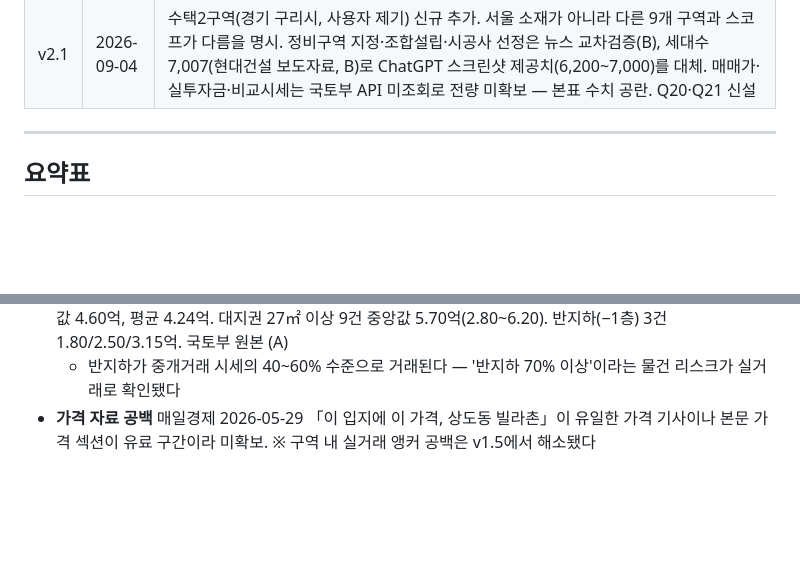
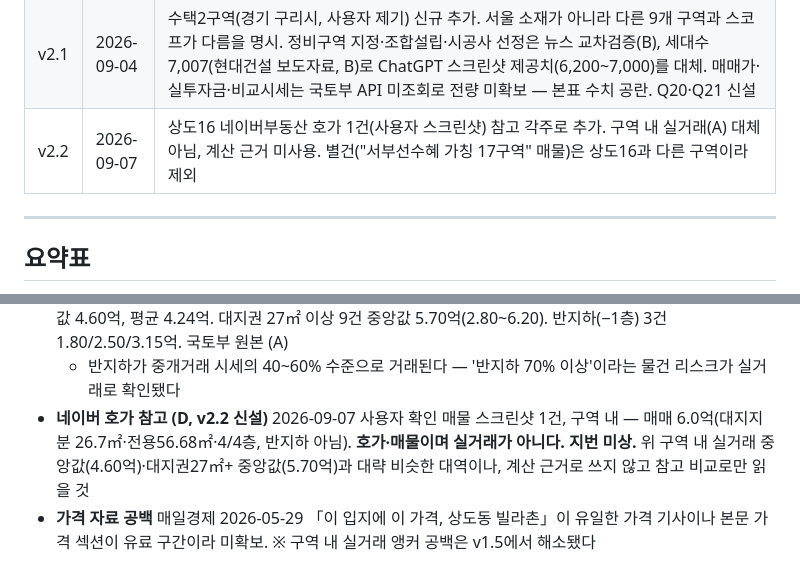
Before and after one commit to great-yob/seoul-redev-registry, a Markdown page: 10_REGION_REGISTRY.md, 2 parts joined by grey strips. Drawn GitHub-style; blank space fills up the shorter version.

```diff
--- a/10_REGION_REGISTRY.md
+++ b/10_REGION_REGISTRY.md
@@ -24,6 +24,7 @@
 | v2.0 | 2026-09-04 | 서울부동산정보광장 토지이용계획확인(구청장 발급본)을 필지단위로 조회해 9개 구역 토허 해당 여부 전량 판정. **토허는 단일 지정이 아니라 용도·지목별 3층 구조**임을 확인 — 7개 구역은 내국인 빌라 매수 시 비대상, 상도16·갈현510-1만 대상. Q12 해소, Q5 해소, Q15·Q2·Q4·Q1·Q6 부분해소, Q19 신설. 정비 지정 사실(정비구역·관리지역·사업시행구역)과 고도·경관·교육환경 저촉도 부수 확보 |
 | v1.9 | 2026-09-04 | 서울 열린데이터광장 개별공시지가 원본(OA-1180, 지번 비마스킹) 확보 — 답십리489(128필지)·금호23(대표지번 2필지+주변28필지) 최초로 토지 공시지가 앵커 확보, 브이월드 개별주택가격으로 건물가격 표본도 일부 확보. 단 매매 실거래(마스킹)는 여전히 불가 — Q8·Q4는 미해결 유지 |
 | v2.1 | 2026-09-04 | 수택2구역(경기 구리시, 사용자 제기) 신규 추가. 서울 소재가 아니라 다른 9개 구역과 스코프가 다름을 명시. 정비구역 지정·조합설립·시공사 선정은 뉴스 교차검증(B), 세대수 7,007(현대건설 보도자료, B)로 ChatGPT 스크린샷 제공치(6,200~7,000)를 대체. 매매가·실투자금·비교시세는 국토부 API 미조회로 전량 미확보 — 본표 수치 공란. Q20·Q21 신설 |
+| v2.2 | 2026-09-07 | 상도16 네이버부동산 호가 1건(사용자 스크린샷) 참고 각주로 추가. 구역 내 실거래(A) 대체 아님, 계산 근거 미사용. 별건("서부선수혜 가칭 17구역" 매물)은 상도16과 다른 구역이라 제외 |
 
 ---
 
@@ -299,6 +300,7 @@
   - **입지 할인 필요**: 노빌리티는 상도역 인근 평지, 상도16은 국사봉 고지대. 추정 블록 B안(16.04~17.11억) 사용 권장
 - **구역 내 실거래 (v1.5 신설)** 상도동 214번지 일대 2026년 연립다세대 유효 20건 — 범위 1.80~6.20억, 중앙값 4.60억, 평균 4.24억. 대지권 27㎡ 이상 9건 중앙값 5.70억(2.80~6.20). 반지하(−1층) 3건 1.80/2.50/3.15억. 국토부 원본 (A)
   - 반지하가 중개거래 시세의 40~60% 수준으로 거래된다 — '반지하 70% 이상'이라는 물건 리스크가 실거래로 확인됐다
+- **네이버 호가 참고 (D, v2.2 신설)** 2026-09-07 사용자 확인 매물 스크린샷 1건, 구역 내 — 매매 6.0억(대지지분 26.7㎡·전용56.68㎡·4/4층, 반지하 아님). **호가·매물이며 실거래가 아니다. 지번 미상.** 위 구역 내 실거래 중앙값(4.60억)·대지권27㎡+ 중앙값(5.70억)과 대략 비슷한 대역이나, 계산 근거로 쓰지 않고 참고 비교로만 읽을 것
 - **가격 자료 공백** 매일경제 2026-05-29 「이 입지에 이 가격, 상도동 빌라촌」이 유일한 가격 기사이나 본문 가격 섹션이 유료 구간이라 미확보. ※ 구역 내 실거래 앵커 공백은 v1.5에서 해소됐다
 
 ## 8. 갈현1구역 (일반재개발 · "북한산 시그니처 캐슬")
```
Also changed, not shown: other parts of 10_REGION_REGISTRY.md (+1 -1 lines).
